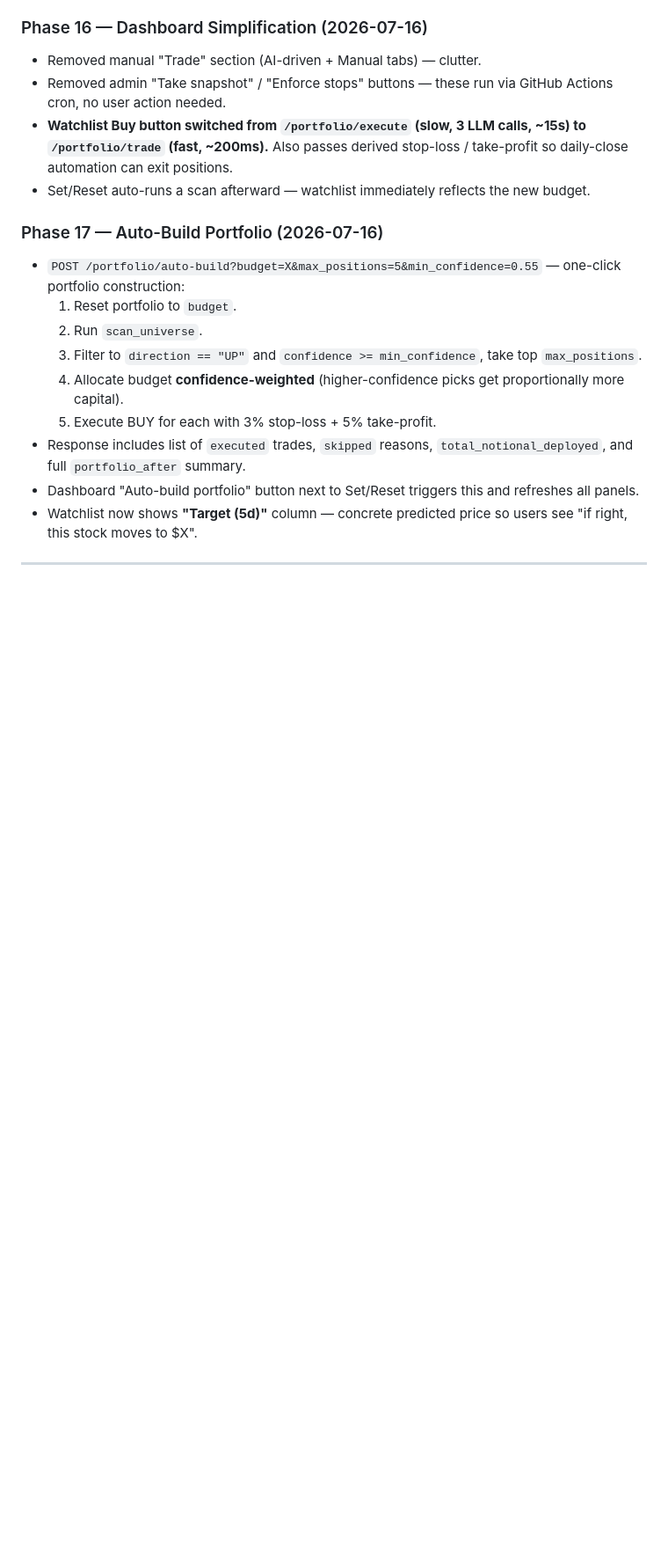
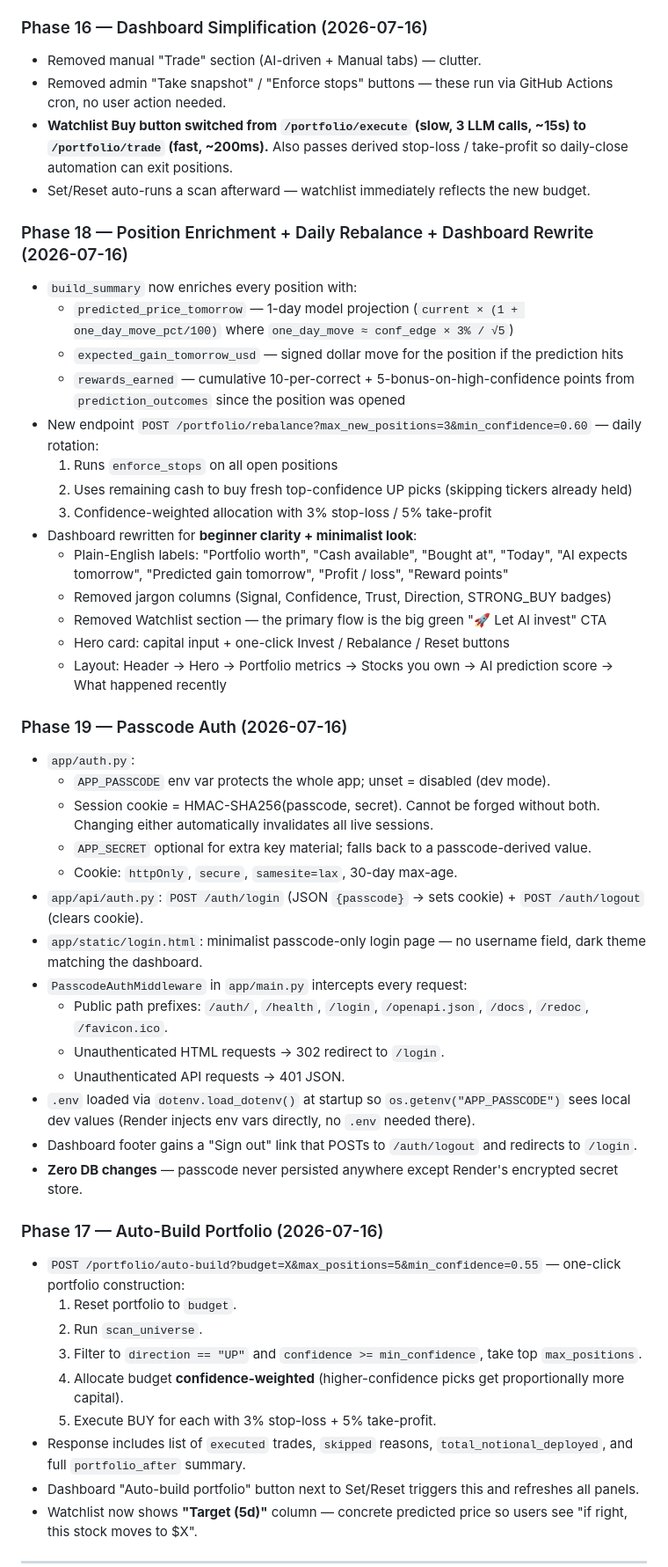
Before and after one commit to dheepakkaran/equity-agent, a Markdown page: PROGRESS.md, the part around the change. Shown at 88% size. Drawn GitHub-style; blank space fills up the shorter version.

```diff
--- a/PROGRESS.md
+++ b/PROGRESS.md
@@ -247,6 +247,38 @@ Fixes the DOWN-bias exposed by the 10-ticker bootstrap.
 - **Watchlist Buy button switched from `/portfolio/execute` (slow, 3 LLM calls, ~15s) to `/portfolio/trade` (fast, ~200ms).** Also passes derived stop-loss / take-profit so daily-close automation can exit positions.
 - Set/Reset auto-runs a scan afterward — watchlist immediately reflects the new budget.
 
+### Phase 18 — Position Enrichment + Daily Rebalance + Dashboard Rewrite (2026-07-16)
+- `build_summary` now enriches every position with:
+  - `predicted_price_tomorrow` — 1-day model projection (`current × (1 + one_day_move_pct/100)` where `one_day_move ≈ conf_edge × 3% / √5`)
+  - `expected_gain_tomorrow_usd` — signed dollar move for the position if the prediction hits
+  - `rewards_earned` — cumulative 10-per-correct + 5-bonus-on-high-confidence points from `prediction_outcomes` since the position was opened
+- New endpoint `POST /portfolio/rebalance?max_new_positions=3&min_confidence=0.60` — daily rotation:
+  1. Runs `enforce_stops` on all open positions
+  2. Uses remaining cash to buy fresh top-confidence UP picks (skipping tickers already held)
+  3. Confidence-weighted allocation with 3% stop-loss / 5% take-profit
+- Dashboard rewritten for **beginner clarity + minimalist look**:
+  - Plain-English labels: "Portfolio worth", "Cash available", "Bought at", "Today", "AI expects tomorrow", "Predicted gain tomorrow", "Profit / loss", "Reward points"
+  - Removed jargon columns (Signal, Confidence, Trust, Direction, STRONG_BUY badges)
+  - Removed Watchlist section — the primary flow is the big green "🚀 Let AI invest" CTA
+  - Hero card: capital input + one-click Invest / Rebalance / Reset buttons
+  - Layout: Header → Hero → Portfolio metrics → Stocks you own → AI prediction score → What happened recently
+
+### Phase 19 — Passcode Auth (2026-07-16)
+- `app/auth.py`:
+  - `APP_PASSCODE` env var protects the whole app; unset = disabled (dev mode).
+  - Session cookie = HMAC-SHA256(passcode, secret). Cannot be forged without both. Changing either automatically invalidates all live sessions.
+  - `APP_SECRET` optional for extra key material; falls back to a passcode-derived value.
+  - Cookie: `httpOnly`, `secure`, `samesite=lax`, 30-day max-age.
+- `app/api/auth.py`: `POST /auth/login` (JSON `{passcode}` → sets cookie) + `POST /auth/logout` (clears cookie).
+- `app/static/login.html`: minimalist passcode-only login page — no username field, dark theme matching the dashboard.
+- `PasscodeAuthMiddleware` in `app/main.py` intercepts every request:
+  - Public path prefixes: `/auth/`, `/health`, `/login`, `/openapi.json`, `/docs`, `/redoc`, `/favicon.ico`.
+  - Unauthenticated HTML requests → 302 redirect to `/login`.
+  - Unauthenticated API requests → 401 JSON.
+- `.env` loaded via `dotenv.load_dotenv()` at startup so `os.getenv("APP_PASSCODE")` sees local dev values (Render injects env vars directly, no `.env` needed there).
+- Dashboard footer gains a "Sign out" link that POSTs to `/auth/logout` and redirects to `/login`.
+- **Zero DB changes** — passcode never persisted anywhere except Render's encrypted secret store.
+
 ### Phase 17 — Auto-Build Portfolio (2026-07-16)
 - `POST /portfolio/auto-build?budget=X&max_positions=5&min_confidence=0.55` — one-click portfolio construction:
   1. Reset portfolio to `budget`.
```
Also changed, not shown: README.md (+26 -2 lines).
